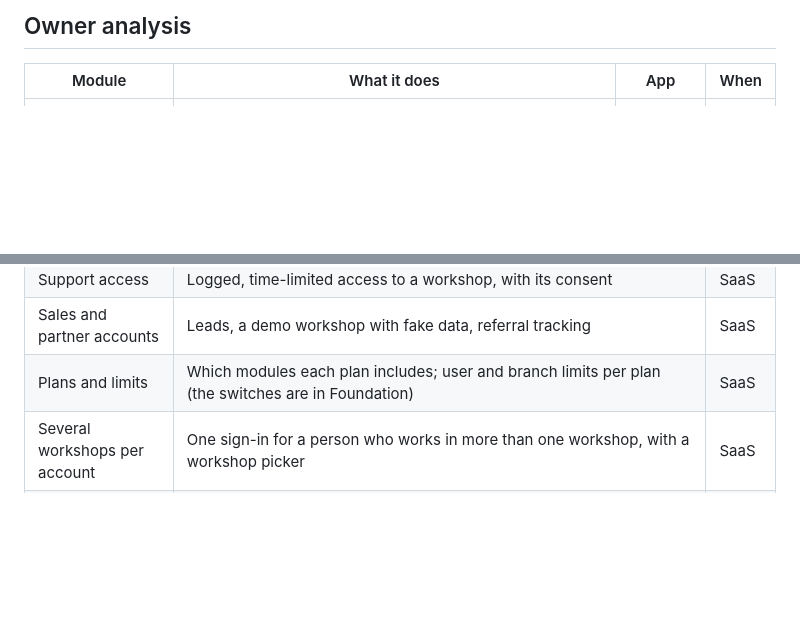
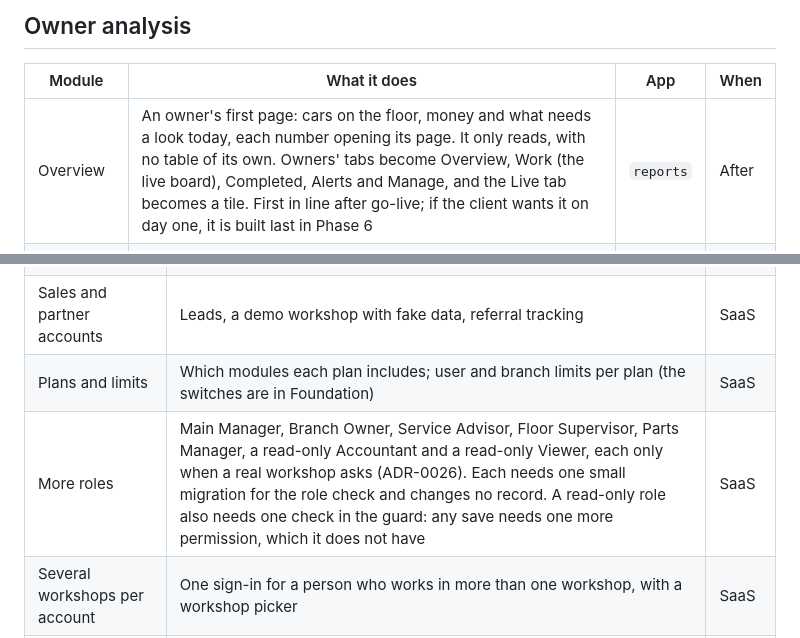
Before and after one commit to Irshaduu/workshopos, a Markdown page: docs/MODULES.md, 2 parts joined by grey strips. GitHub-like rendering; blank space fills up the shorter version.

```diff
--- a/docs/MODULES.md
+++ b/docs/MODULES.md
@@ -111,6 +111,7 @@ The Go-live marks are a draft until the client confirms them (`docs/PLAN.md`,
 
 | Module | What it does | App | When |
 |---|---|---|---|
+| Overview | An owner's first page: cars on the floor, money and what needs a look today, each number opening its page. It only reads, with no table of its own. Owners' tabs become Overview, Work (the live board), Completed, Alerts and Manage, and the Live tab becomes a tile. First in line after go-live; if the client wants it on day one, it is built last in Phase 6 | `reports` | After |
 | Profit | Turnover, expenses and what earned the profit, for any period | `reports` | After |
 | Cash and position | Cash in and out; who owes what; stock on the shelf | `reports` | After |
 | Deep analysis | Mechanics, parts, stock, cars, fleet, shops and more | `reports` | After |
@@ -170,6 +171,7 @@ so adding them changes no existing table.
 | Support access | Logged, time-limited access to a workshop, with its consent | SaaS |
 | Sales and partner accounts | Leads, a demo workshop with fake data, referral tracking | SaaS |
 | Plans and limits | Which modules each plan includes; user and branch limits per plan (the switches are in Foundation) | SaaS |
+| More roles | Main Manager, Branch Owner, Service Advisor, Floor Supervisor, Parts Manager, a read-only Accountant and a read-only Viewer, each only when a real workshop asks (ADR-0026). Each needs one small migration for the role check and changes no record. A read-only role also needs one check in the guard: any save needs one more permission, which it does not have | SaaS |
 | Several workshops per account | One sign-in for a person who works in more than one workshop, with a workshop picker | SaaS |
 | Export and exit | A workshop's data exported, then deleted when it leaves | SaaS |
 | Terms and privacy | Terms of service; privacy policy under India's DPDP Act | SaaS |
```
Also changed, not shown: docs/GLOSSARY.md (+2 -0 lines), docs/PLAN.md (+7 -1 lines).
